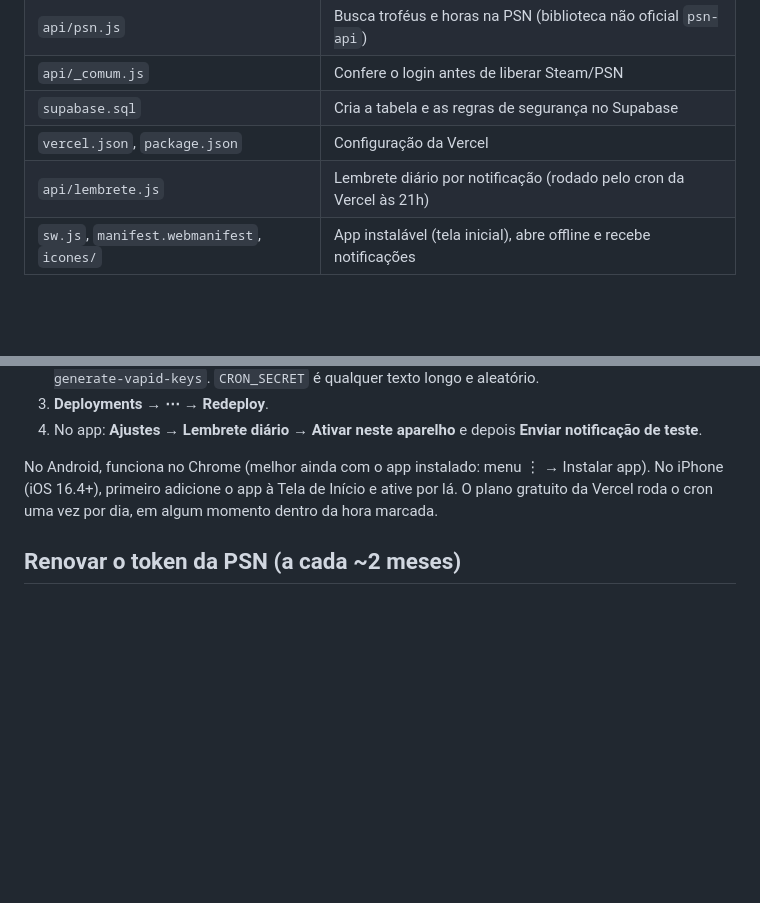
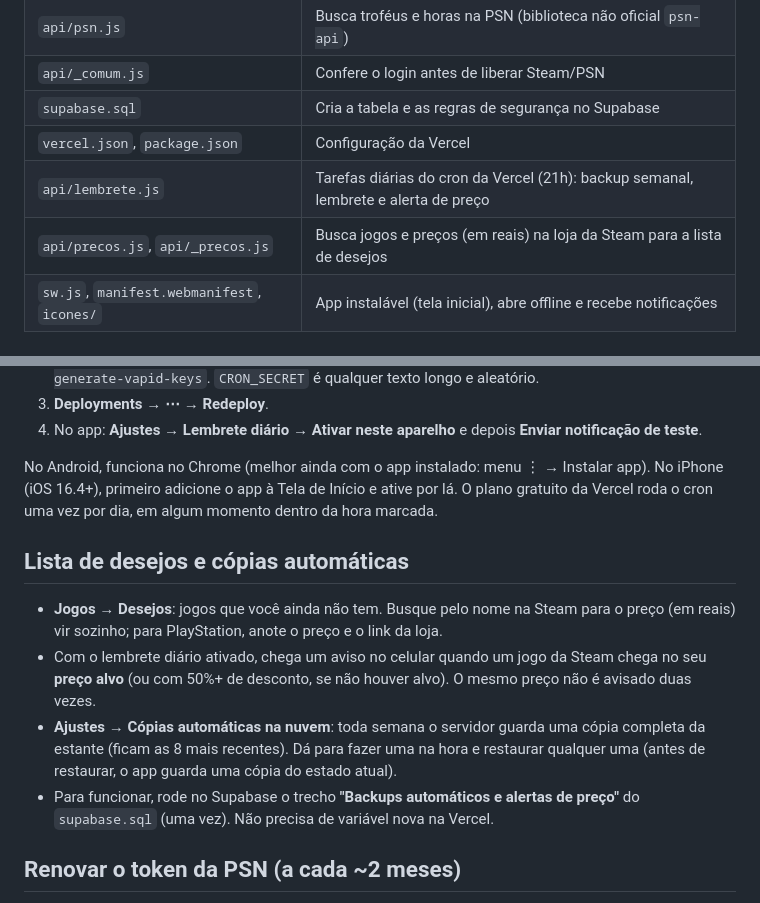
Before and after one commit to hygoribeiro/Estante, a Markdown page: README.md, 2 parts joined by grey strips. Rendered like a GitHub page; blank space fills up the shorter version.

Commit message:
README: lista de desejos e cópias automáticas
Co-Authored-By: Claude Opus 5.5 <noreply@anthropic.com>

```diff
--- a/README.md
+++ b/README.md
@@ -16,7 +16,8 @@ App pessoal para organizar jogos (PS4, PS5, Steam) e livros. Funciona no celular
 | `api/_comum.js` | Confere o login antes de liberar Steam/PSN |
 | `supabase.sql` | Cria a tabela e as regras de segurança no Supabase |
 | `vercel.json`, `package.json` | Configuração da Vercel |
-| `api/lembrete.js` | Lembrete diário por notificação (rodado pelo cron da Vercel às 21h) |
+| `api/lembrete.js` | Tarefas diárias do cron da Vercel (21h): backup semanal, lembrete e alerta de preço |
+| `api/precos.js`, `api/_precos.js` | Busca jogos e preços (em reais) na loja da Steam para a lista de desejos |
 | `sw.js`, `manifest.webmanifest`, `icones/` | App instalável (tela inicial), abre offline e recebe notificações |
 
 ## Instalação (uma vez)
@@ -68,6 +69,12 @@ Por volta das 21h (horário de Brasília), se você não registrou nada no dia,
 
 No Android, funciona no Chrome (melhor ainda com o app instalado: menu ⋮ → Instalar app). No iPhone (iOS 16.4+), primeiro adicione o app à Tela de Início e ative por lá. O plano gratuito da Vercel roda o cron uma vez por dia, em algum momento dentro da hora marcada.
 
+## Lista de desejos e cópias automáticas
+- **Jogos → Desejos**: jogos que você ainda não tem. Busque pelo nome na Steam para o preço (em reais) vir sozinho; para PlayStation, anote o preço e o link da loja.
+- Com o lembrete diário ativado, chega um aviso no celular quando um jogo da Steam chega no seu **preço alvo** (ou com 50%+ de desconto, se não houver alvo). O mesmo preço não é avisado duas vezes.
+- **Ajustes → Cópias automáticas na nuvem**: toda semana o servidor guarda uma cópia completa da estante (ficam as 8 mais recentes). Dá para fazer uma na hora e restaurar qualquer uma (antes de restaurar, o app guarda uma cópia do estado atual).
+- Para funcionar, rode no Supabase o trecho **"Backups automáticos e alertas de preço"** do `supabase.sql` (uma vez). Não precisa de variável nova na Vercel.
+
 ## Renovar o token da PSN (a cada ~2 meses)
 Quando a sincronização da PSN avisar que o NPSSO expirou: gere um novo (passo 3), troque `PSN_NPSSO` na Vercel e faça **Redeploy**.
 
```
